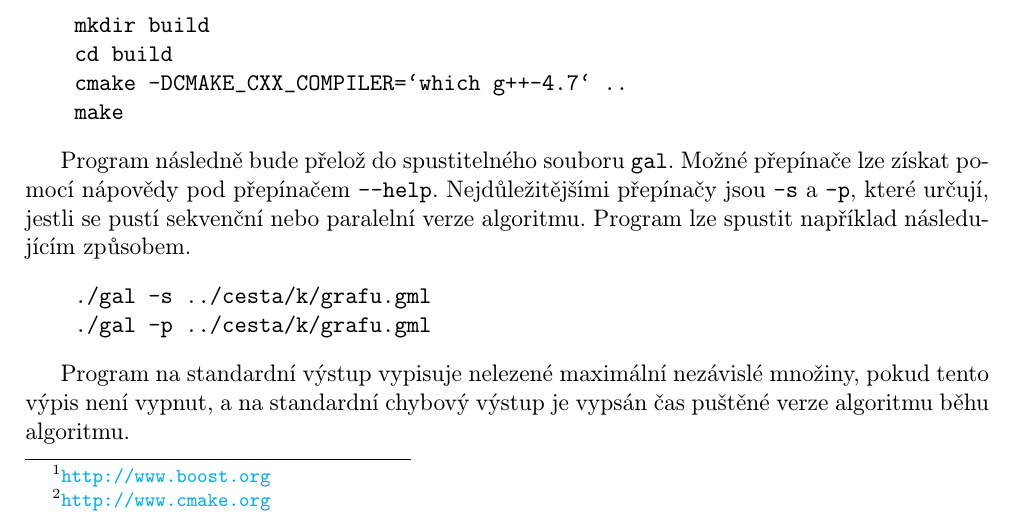
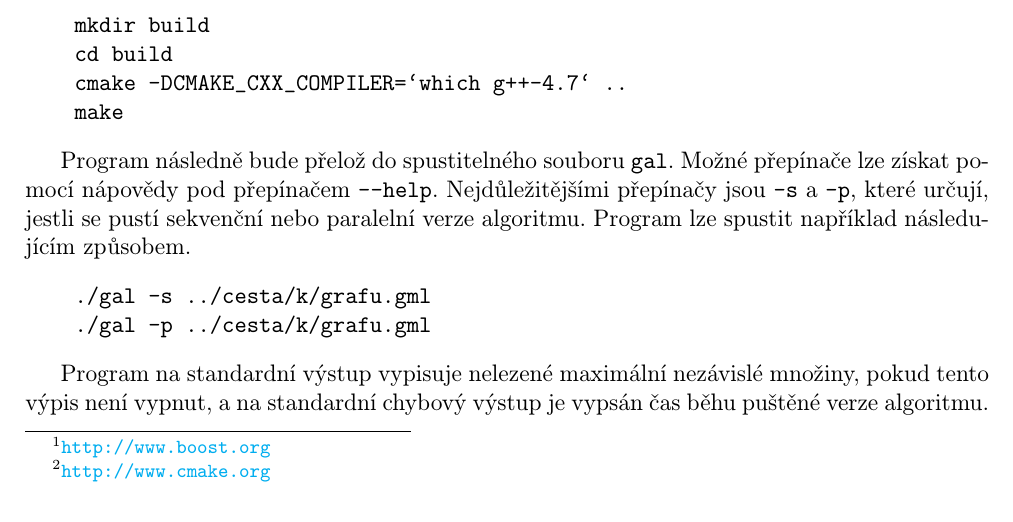
Before and after one commit to mimunzar/parallel_independent_sets, a LaTeX document (doc/gal.tex): part of page 6 of 9, cut so that both start at the same text. Compiled offline with pdfLaTeX.

Commit message:
More fixes.

```diff
--- a/doc/gal.tex
+++ b/doc/gal.tex
@@ -247,7 +247,7 @@ Program následně bude přelož do spustitelného souboru \texttt{gal}. Možné
     ./gal -p ../cesta/k/grafu.gml
 \end{verbatim}
 
-Program na standardní výstup vypisuje nelezené maximální nezávislé množiny, pokud tento výpis není vypnut, a~na standardní chybový výstup je vypsán čas puštěné verze algoritmu běhu algoritmu.
+Program na standardní výstup vypisuje nelezené maximální nezávislé množiny, pokud tento výpis není vypnut, a~na standardní chybový výstup je vypsán čas běhu puštěné verze algoritmu.
 
 \section{Naměřené výsledky} \label{appendix:RawResults}
 
```
Also changed, not shown: doc/gal.pdf.
